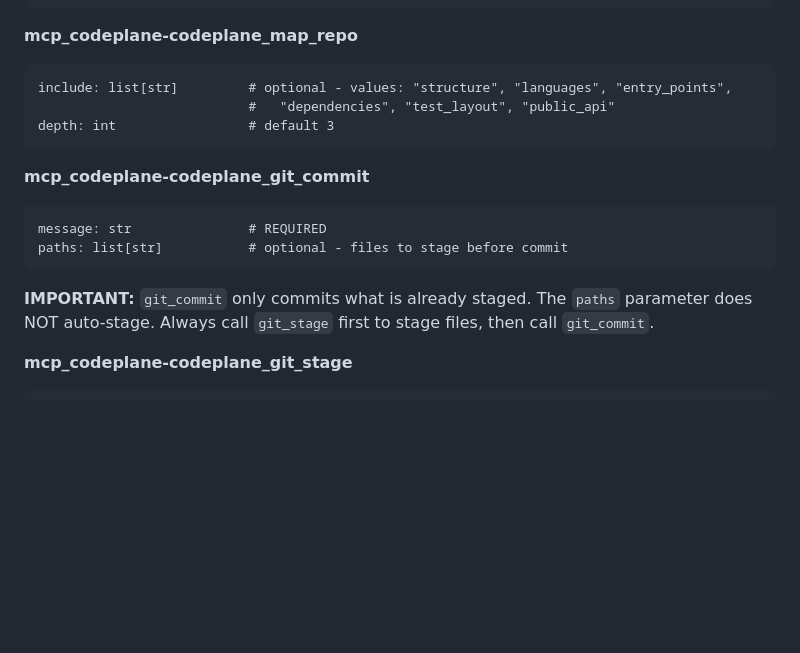
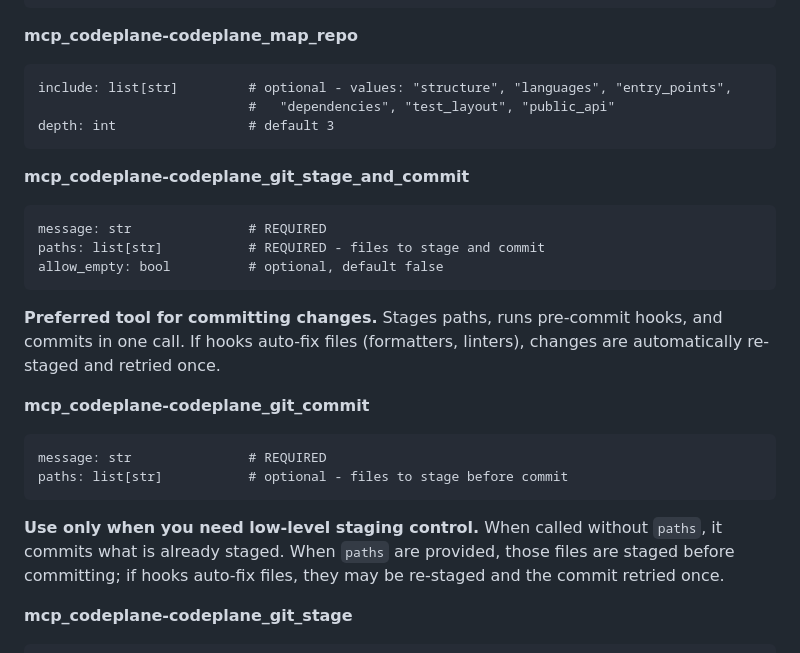
Before and after one commit to dfinson/codeplane, a Markdown page: .github/copilot-instructions.md, the part around the change. Rendered like a GitHub page; blank space fills up the shorter version.

````diff
--- a/.github/copilot-instructions.md
+++ b/.github/copilot-instructions.md
@@ -160,14 +160,27 @@ include: list[str]         # optional - values: "structure", "languages", "entry
 depth: int                 # default 3
 ```
 
+**mcp_codeplane-codeplane_git_stage_and_commit**
+```
+message: str               # REQUIRED
+paths: list[str]           # REQUIRED - files to stage and commit
+allow_empty: bool          # optional, default false
+```
+
+**Preferred tool for committing changes.** Stages paths, runs pre-commit hooks,
+and commits in one call. If hooks auto-fix files (formatters, linters), changes are
+automatically re-staged and retried once.
+
 **mcp_codeplane-codeplane_git_commit**
 ```
 message: str               # REQUIRED
 paths: list[str]           # optional - files to stage before commit
 ```
 
-**IMPORTANT:** `git_commit` only commits what is already staged. The `paths` parameter does NOT auto-stage.
-Always call `git_stage` first to stage files, then call `git_commit`.
+**Use only when you need low-level staging control.** When called without `paths`, it
+commits what is already staged. When `paths` are provided, those files are staged
+before committing; if hooks auto-fix files, they may be re-staged and the commit
+retried once.
 
 **mcp_codeplane-codeplane_git_stage**
 ```
````
Also changed, not shown: AGENTS.md (+15 -2 lines).
